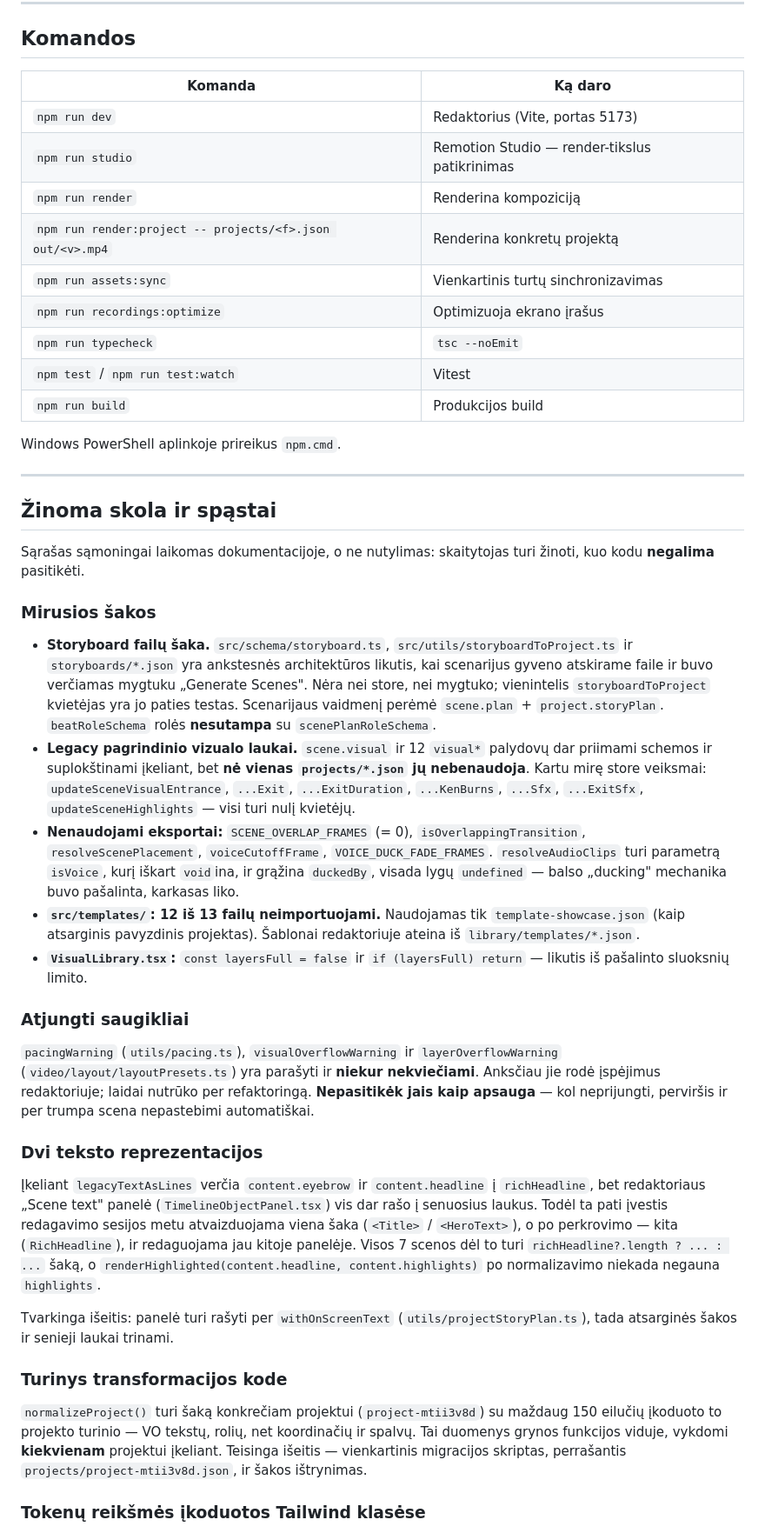
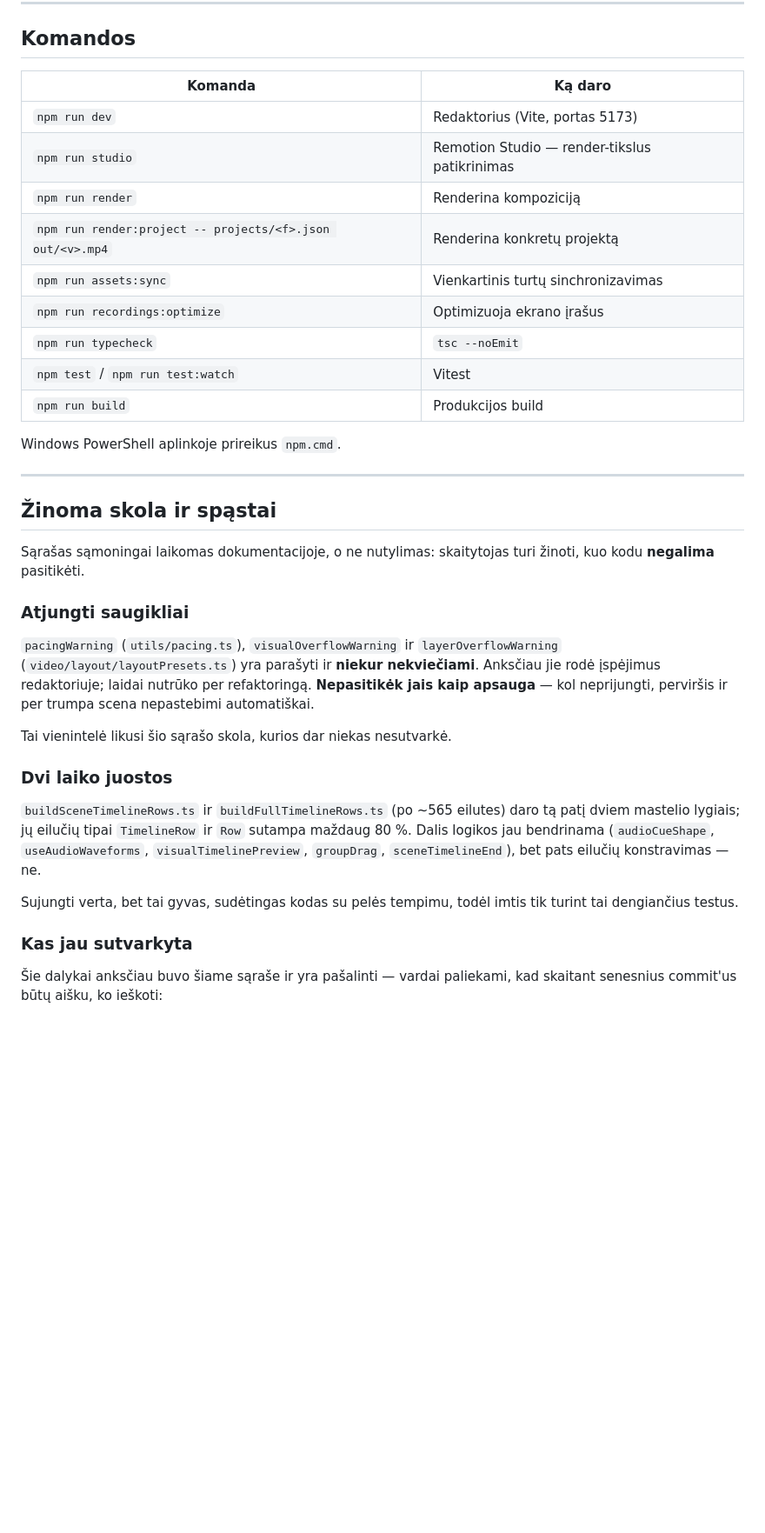
Before and after one commit to gabwowce/TikMaker, a Markdown page: CLAUDE.md, the part around one of its changes. Shown at 87% size. Drawn GitHub-style; blank space fills up the shorter version.

```diff
--- a/CLAUDE.md
+++ b/CLAUDE.md
@@ -515,17 +520,17 @@ klaida šiame repo.
 
 ## Komandos
 
-| Komanda | Ką daro |
-| --- | --- |
-| `npm run dev` | Redaktorius (Vite, portas 5173) |
-| `npm run studio` | Remotion Studio — render-tikslus patikrinimas |
-| `npm run render` | Renderina kompoziciją |
-| `npm run render:project -- projects/<f>.json out/<v>.mp4` | Renderina konkretų projektą |
-| `npm run assets:sync` | Vienkartinis turtų sinchronizavimas |
-| `npm run recordings:optimize` | Optimizuoja ekrano įrašus |
-| `npm run typecheck` | `tsc --noEmit` |
-| `npm test` / `npm run test:watch` | Vitest |
-| `npm run build` | Produkcijos build |
+| Komanda                                                   | Ką daro                                       |
+| --------------------------------------------------------- | --------------------------------------------- |
+| `npm run dev`                                             | Redaktorius (Vite, portas 5173)               |
+| `npm run studio`                                          | Remotion Studio — render-tikslus patikrinimas |
+| `npm run render`                                          | Renderina kompoziciją                         |
+| `npm run render:project -- projects/<f>.json out/<v>.mp4` | Renderina konkretų projektą                   |
+| `npm run assets:sync`                                     | Vienkartinis turtų sinchronizavimas           |
+| `npm run recordings:optimize`                             | Optimizuoja ekrano įrašus                     |
+| `npm run typecheck`                                       | `tsc --noEmit`                                |
+| `npm test` / `npm run test:watch`                         | Vitest                                        |
+| `npm run build`                                           | Produkcijos build                             |
 
 Windows PowerShell aplinkoje prireikus `npm.cmd`.
 
@@ -536,29 +541,6 @@ Windows PowerShell aplinkoje prireikus `npm.cmd`.
 Sąrašas sąmoningai laikomas dokumentacijoje, o ne nutylimas: skaitytojas turi žinoti, kuo
 kodu **negalima** pasitikėti.
 
-### Mirusios šakos
-
-- **Storyboard failų šaka.** `src/schema/storyboard.ts`, `src/utils/storyboardToProject.ts`
-  ir `storyboards/*.json` yra ankstesnės architektūros likutis, kai scenarijus gyveno
-  atskirame faile ir buvo verčiamas mygtuku „Generate Scenes". Nėra nei store, nei mygtuko;
-  vienintelis `storyboardToProject` kvietėjas yra jo paties testas. Scenarijaus vaidmenį
-  perėmė `scene.plan` + `project.storyPlan`. `beatRoleSchema` rolės **nesutampa** su
-  `scenePlanRoleSchema`.
-- **Legacy pagrindinio vizualo laukai.** `scene.visual` ir 12 `visual*` palydovų dar
-  priimami schemos ir suplokštinami įkeliant, bet **nė vienas `projects/*.json` jų
-  nebenaudoja**. Kartu mirę store veiksmai: `updateSceneVisualEntrance`, `...Exit`,
-  `...ExitDuration`, `...KenBurns`, `...Sfx`, `...ExitSfx`, `updateSceneHighlights` —
-  visi turi nulį kvietėjų.
-- **Nenaudojami eksportai:** `SCENE_OVERLAP_FRAMES` (= 0), `isOverlappingTransition`,
-  `resolveScenePlacement`, `voiceCutoffFrame`, `VOICE_DUCK_FADE_FRAMES`.
-  `resolveAudioClips` turi parametrą `isVoice`, kurį iškart `void`ina, ir grąžina `duckedBy`,
-  visada lygų `undefined` — balso „ducking" mechanika buvo pašalinta, karkasas liko.
-- **`src/templates/`: 12 iš 13 failų neimportuojami.** Naudojamas tik
-  `template-showcase.json` (kaip atsarginis pavyzdinis projektas). Šablonai redaktoriuje
-  ateina iš `library/templates/*.json`.
-- **`VisualLibrary.tsx`:** `const layersFull = false` ir `if (layersFull) return` — likutis iš
-  pašalinto sluoksnių limito.
-
 ### Atjungti saugikliai
 
 `pacingWarning` (`utils/pacing.ts`), `visualOverflowWarning` ir `layerOverflowWarning`
@@ -566,26 +548,20 @@ kodu **negalima** pasitikėti.
 įspėjimus redaktoriuje; laidai nutrūko per refaktoringą. **Nepasitikėk jais kaip apsauga** —
 kol neprijungti, perviršis ir per trumpa scena nepastebimi automatiškai.
 
-### Dvi teksto reprezentacijos
+Tai vienintelė likusi šio sąrašo skola, kurios dar niekas nesutvarkė.
 
-Įkeliant `legacyTextAsLines` verčia `content.eyebrow` ir `content.headline` į `richHeadline`,
-bet redaktoriaus „Scene text" panelė (`TimelineObjectPanel.tsx`) vis dar rašo į senuosius
-laukus. Todėl ta pati įvestis redagavimo sesijos metu atvaizduojama viena šaka
-(`<Title>` / `<HeroText>`), o po perkrovimo — kita (`RichHeadline`), ir redaguojama jau kitoje
-panelėje. Visos 7 scenos dėl to turi `richHeadline?.length ? ... : ...` šaką, o
-`renderHighlighted(content.headline, content.highlights)` po normalizavimo niekada negauna
-`highlights`.
+### Dvi laiko juostos
 
-Tvarkinga išeitis: panelė turi rašyti per `withOnScreenText` (`utils/projectStoryPlan.ts`),
-tada atsarginės šakos ir senieji laukai trinami.
+`buildSceneTimelineRows.ts` ir `buildFullTimelineRows.ts` (po ~565 eilutes) daro tą patį
+dviem mastelio lygiais; jų eilučių tipai `TimelineRow` ir `Row` sutampa maždaug 80 %.
+Dalis logikos jau bendrinama (`audioCueShape`, `useAudioWaveforms`, `visualTimelinePreview`,
+`groupDrag`, `sceneTimelineEnd`), bet pats eilučių konstravimas — ne.
 
-### Turinys transformacijos kode
+Sujungti verta, bet tai gyvas, sudėtingas kodas su pelės tempimu, todėl imtis tik
+turint tai dengiančius testus.
 
-`normalizeProject()` turi šaką konkrečiam projektui (`project-mtii3v8d`) su maždaug
-150 eilučių įkoduoto to projekto turinio — VO tekstų, rolių, net koordinačių ir spalvų.
-Tai duomenys grynos funkcijos viduje, vykdomi **kiekvienam** projektui įkeliant. Teisinga
-išeitis — vienkartinis migracijos skriptas, perrašantis `projects/project-mtii3v8d.json`,
-ir šakos ištrynimas.
+### Kas jau sutvarkyta
 
-### Tokenų reikšmės įkoduotos Tailwind klasėse
+Šie dalykai anksčiau buvo šiame sąraše ir yra pašalinti — vardai paliekami, kad
+skaitant senesnius commit'us būtų aišku, ko ieškoti:
 
```
Also changed, not shown: other parts of CLAUDE.md (+79 -78 lines).
